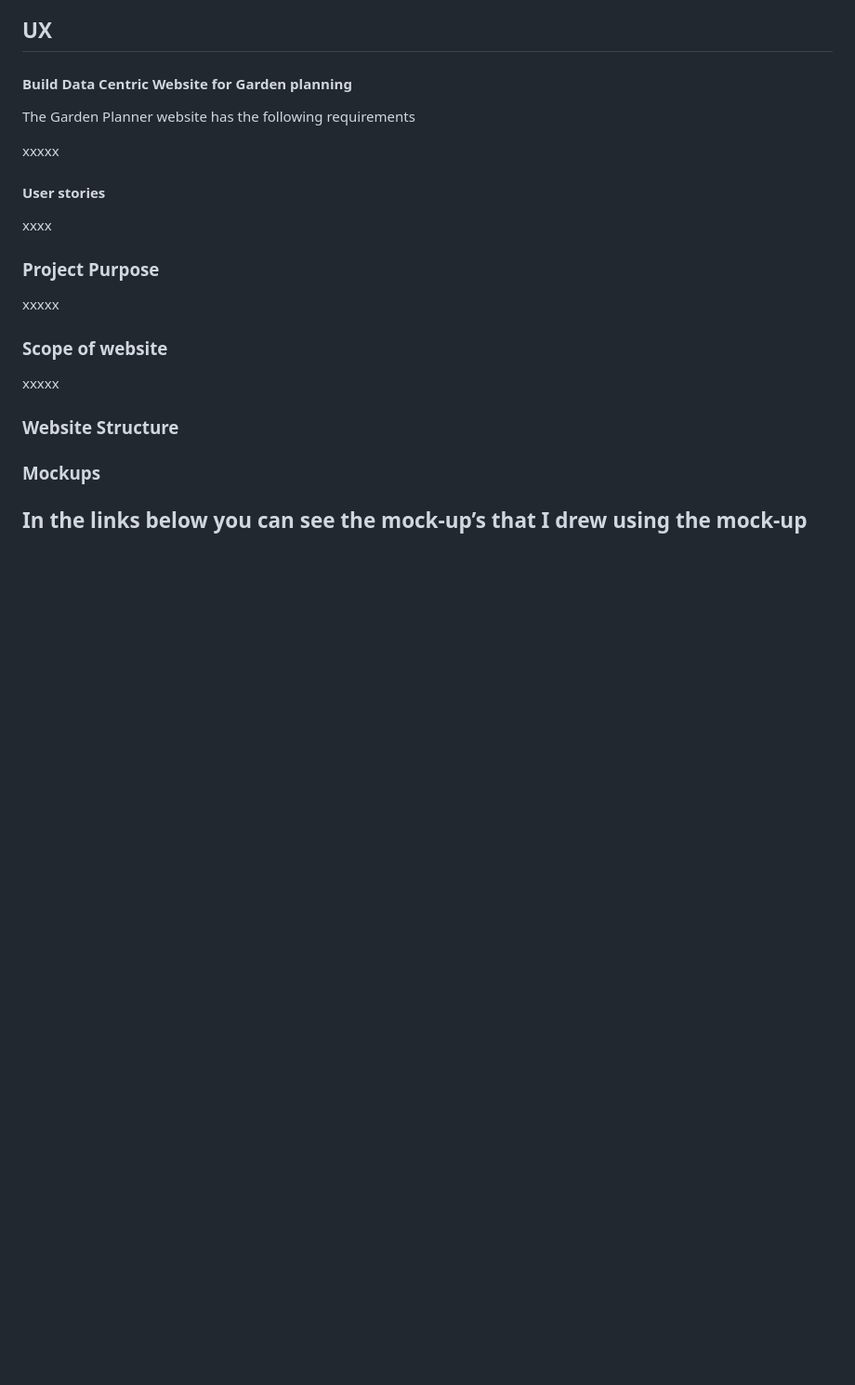
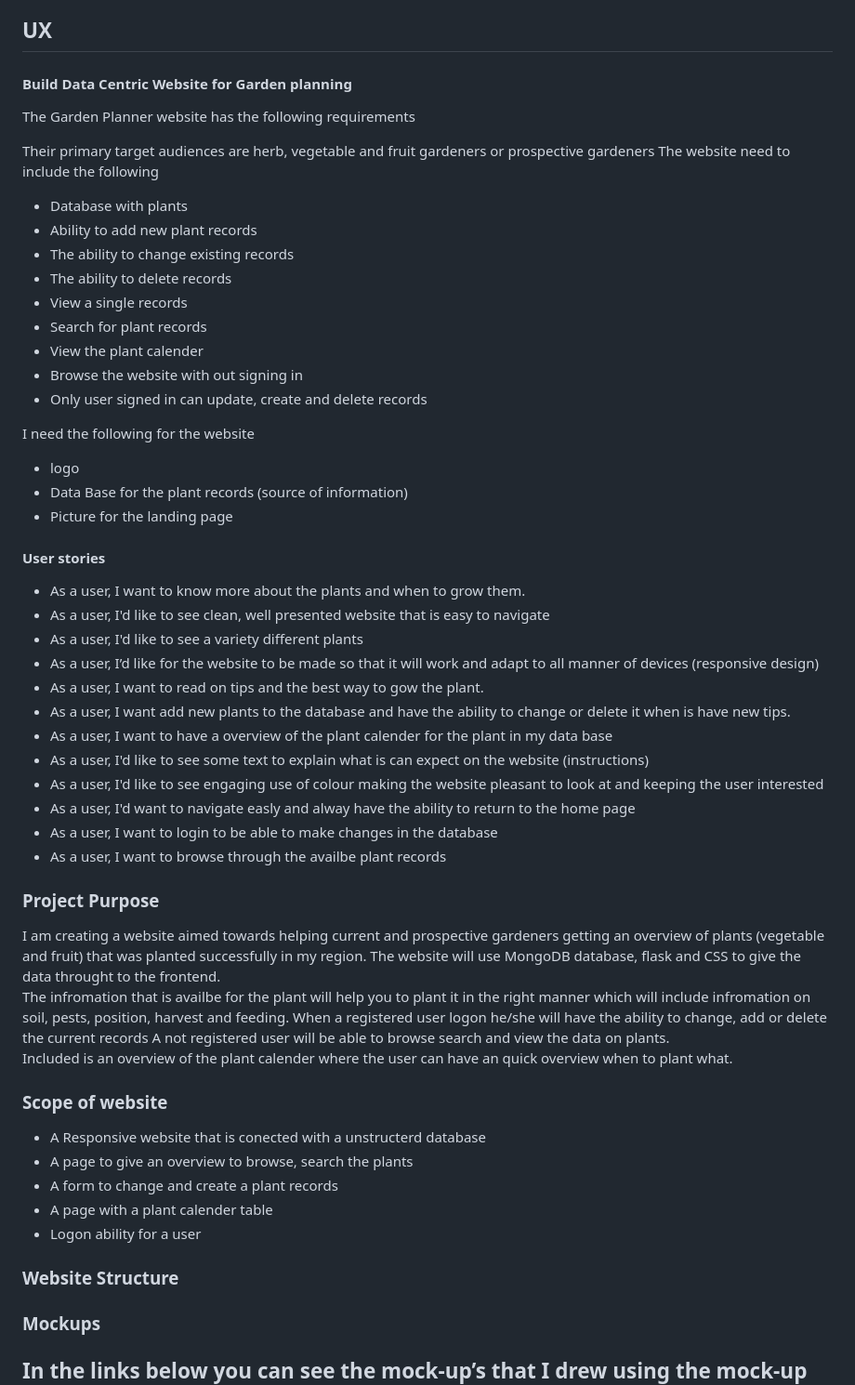
Before and after one commit to Lemoenskil/Milestone_project_3_Garden_planner, a Markdown page: README.md, the part around the change. Shown: that part at 93% size. GitHub-like rendering; blank space fills up the shorter version.

Commit message:
update readme UX

```diff
--- a/README.md
+++ b/README.md
@@ -25,19 +25,52 @@ The vegetables will be stored as documents in a non-relational MongoDB database.
 
 The Garden Planner website has the following requirements
 
-xxxxx
+Their primary target audiences are herb, vegetable and fruit gardeners or prospective gardeners
+The website need to include the following
+- Database with plants
+- Ability to add new plant records
+- The ability to change existing records
+- The ability to delete records
+- View a single records
+- Search for plant records
+- View the plant calender
+- Browse the website with out signing in
+- Only user signed in can update, create and delete records
+
+I need the following for the website
+- logo
+- Data Base for the plant records (source of information)
+- Picture for the landing page
 
 #### User stories
-
-xxxx
+- As a user, I want to know more about the plants and when to grow them.
+- As a user, I'd like to see clean, well presented website that is easy to navigate
+- As a user, I'd like to see a variety different plants
+- As a user, I’d like for the website to be made so that it will work and adapt to all manner of devices (responsive design)
+- As a user, I want to read on tips and the best way to gow the plant.
+- As a user, I want add new plants to the database and have the ability to change or delete it when is have new tips.
+- As a user, I want to have a overview of the plant calender for the plant in my data base
+- As a user, I'd like to see some text to explain what is can expect on the website (instructions)
+- As a user, I'd like to see engaging use of colour making the website pleasant to look at and keeping the user interested
+- As a user, I'd want to navigate easly and alway have the ability to return to the home page
+- As a user, I want to login to be able to make changes in the database
+- As a user, I want to browse through the availbe plant records
 
 ### Project Purpose
 
-xxxxx
+I am creating a website aimed towards helping current and prospective gardeners getting an overview of plants (vegetable and fruit) that was planted successfully in my region.
+The website will use MongoDB database, flask and CSS to give the data throught to the frontend.
+The infromation that is availbe for the plant will help you to plant it in the right manner which will include infromation on soil, pests, position, harvest and feeding.
+When a registered user logon he/she will have the ability to change, add or delete the current records
+A not registered user will be able to browse search and view the data on plants.
+Included is an overview of the plant calender where the user can have an quick overview when to plant what.
 
 ### Scope of website
-
-xxxxx
+- A Responsive website that is conected with a unstructerd database
+- A page to give an overview to browse, search the plants
+- A form to change and create a plant records
+- A page with a plant calender table
+- Logon ability for a user
 
 ### Website Structure
 
```
Also changed, not shown: static/images/mockup_garden_planner_mobile.jpg (renamed from static/images/mockup_garden_planner mobile.jpg), 13 other files.
